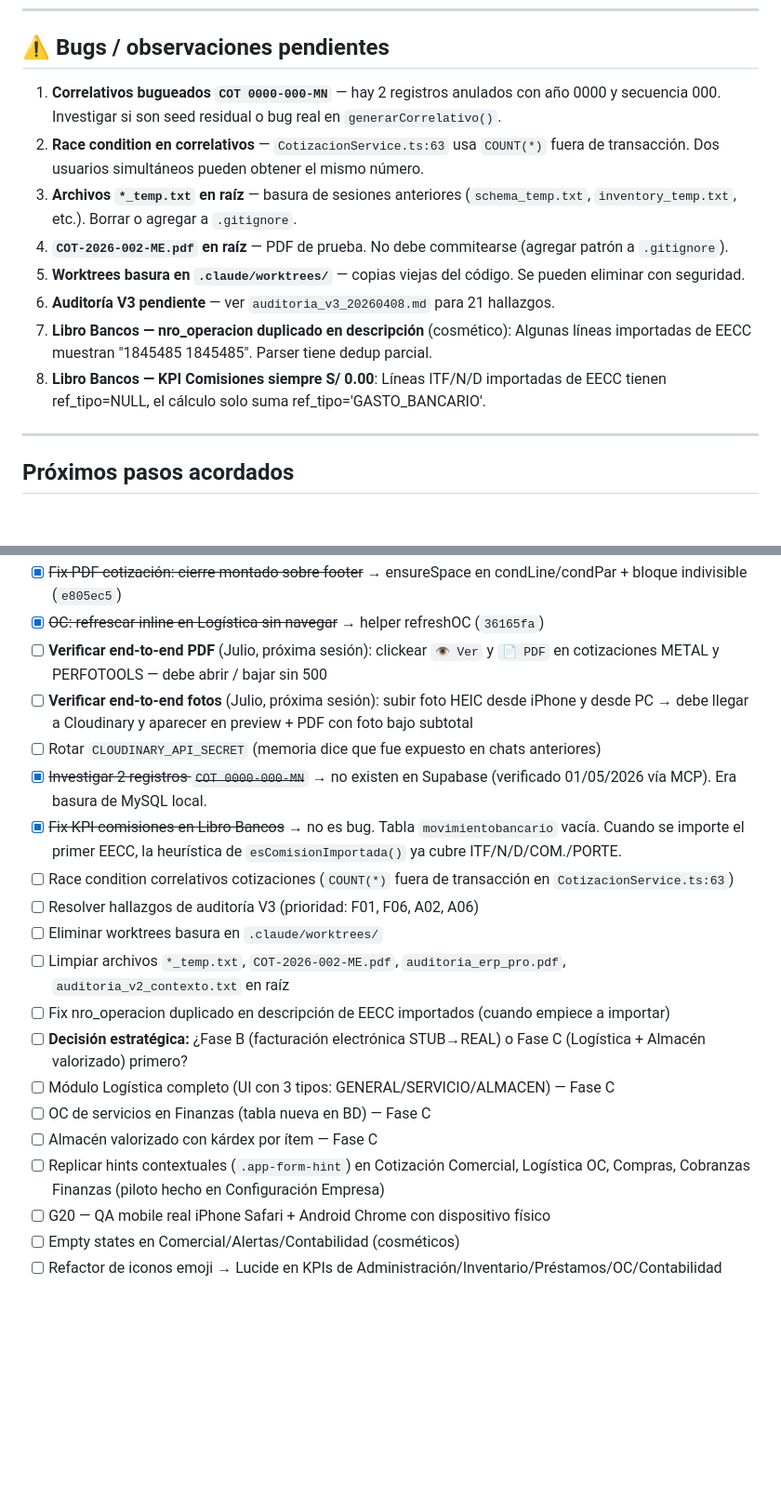
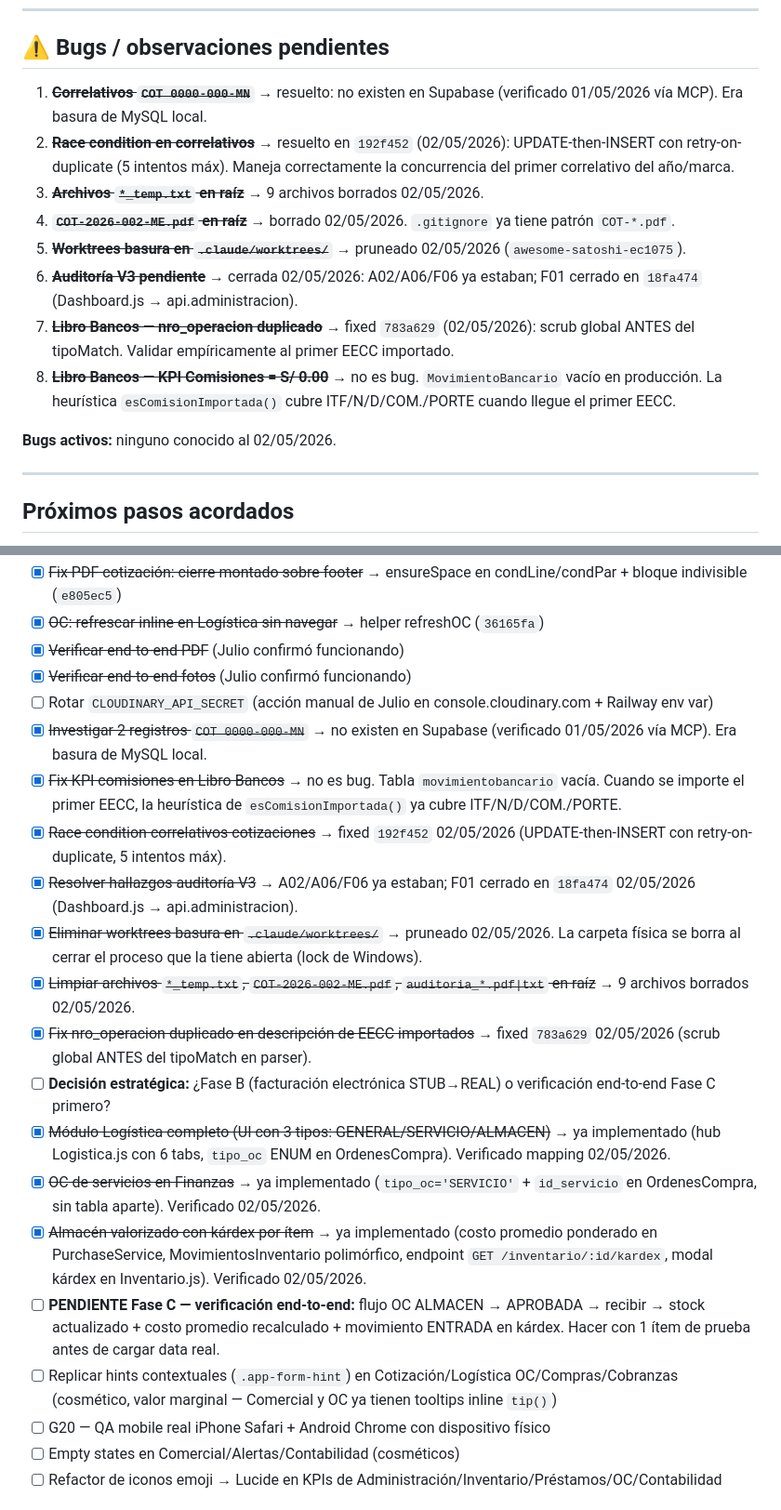
Before and after one commit to csolucionesup-hub/ERP-PRO, a Markdown page: ESTADO.md, 2 parts joined by grey strips. Shown at 93% size. Drawn GitHub-style; blank space fills up the shorter version.

Commit message:
docs(estado): cierre sesión 02/05 — housekeeping + 2 bugs + auditoría V3 + descubrimiento Fase C
**Hecho en esta sesión (3 commits previos: 192f452 + 783a629 + 18fa474):**
- 9 archivos basura eliminados de raíz (temps, PDFs prueba)
- Worktree huérfano awesome-satoshi-ec1075 pruneado
- Race condition correlativos arreglada (retry-on-duplicate)
- Parser EECC: scrub nro_operacion antes de tipoMatch
- F01 auditoría V3 cerrada: 3 fetch directos en Dashboard.js → api.administracion
- Cache buster v=20260430r7 → v=20260502r1

**Descubrimiento clave (re-auditoría Fase C 02/05/2026):**
La Fase C estaba marcada 🟡 PARCIAL en ESTADO. Verificado punto-por-punto contra
el código real: está 🟢 al 95%.
- Logistica.js: hub completo con 6 tabs incluyendo OC GENERAL/SERVICIO/ALMACEN
- tipo_oc ENUM en OrdenesCompra + filtro id_servicio + endpoint con tipo_oc
- PurchaseService recalcula costo_promedio_unitario al recibir compras (3 sitios)
- MovimientosInventario polimórfico (SERVICIO/COMPRA/GASTO/PRESTAMO)
- Endpoint GET /inventario/:id/kardex + UI modal completa en Inventario.js

Lo único que falta es verificación end-to-end del flujo OC ALMACEN → recibir →
stock+costo. Sin migraciones nuevas pendientes.

**Bugs activos al cierre:** ninguno conocido.

**Decisión estratégica abierta:** Fase B (facturación electrónica STUB completa)
o verificación end-to-end Fase C. Bloqueo externo: certificado digital + Nubefact.

Co-Authored-By: Claude Opus 4.7 (1M context) <noreply@anthropic.com>

```diff
--- a/ESTADO.md
+++ b/ESTADO.md
@@ -60,14 +60,16 @@ Railway desplegado y operativo con 41 tablas. Build limpio (`npx tsc --noEmit` p
 
 ## ⚠️ Bugs / observaciones pendientes
 
-1. **Correlativos bugueados `COT 0000-000-MN`** — hay 2 registros anulados con año 0000 y secuencia 000. Investigar si son seed residual o bug real en `generarCorrelativo()`.
-2. **Race condition en correlativos** — `CotizacionService.ts:63` usa `COUNT(*)` fuera de transacción. Dos usuarios simultáneos pueden obtener el mismo número.
-3. **Archivos `*_temp.txt` en raíz** — basura de sesiones anteriores (`schema_temp.txt`, `inventory_temp.txt`, etc.). Borrar o agregar a `.gitignore`.
-4. **`COT-2026-002-ME.pdf` en raíz** — PDF de prueba. No debe commitearse (agregar patrón a `.gitignore`).
-5. **Worktrees basura en `.claude/worktrees/`** — copias viejas del código. Se pueden eliminar con seguridad.
-6. **Auditoría V3 pendiente** — ver `auditoria_v3_20260408.md` para 21 hallazgos.
-7. **Libro Bancos — nro_operacion duplicado en descripción** (cosmético): Algunas líneas importadas de EECC muestran "1845485 1845485". Parser tiene dedup parcial.
-8. **Libro Bancos — KPI Comisiones siempre S/ 0.00**: Líneas ITF/N/D importadas de EECC tienen ref_tipo=NULL, el cálculo solo suma ref_tipo='GASTO_BANCARIO'.
+1. ~~**Correlativos `COT 0000-000-MN`**~~ → resuelto: no existen en Supabase (verificado 01/05/2026 vía MCP). Era basura de MySQL local.
+2. ~~**Race condition en correlativos**~~ → resuelto en `192f452` (02/05/2026): UPDATE-then-INSERT con retry-on-duplicate (5 intentos máx). Maneja correctamente la concurrencia del primer correlativo del año/marca.
+3. ~~**Archivos `*_temp.txt` en raíz**~~ → 9 archivos borrados 02/05/2026.
+4. ~~**`COT-2026-002-ME.pdf` en raíz**~~ → borrado 02/05/2026. `.gitignore` ya tiene patrón `COT-*.pdf`.
+5. ~~**Worktrees basura en `.claude/worktrees/`**~~ → pruneado 02/05/2026 (`awesome-satoshi-ec1075`).
+6. ~~**Auditoría V3 pendiente**~~ → cerrada 02/05/2026: A02/A06/F06 ya estaban; F01 cerrado en `18fa474` (Dashboard.js → api.administracion).
+7. ~~**Libro Bancos — nro_operacion duplicado**~~ → fixed `783a629` (02/05/2026): scrub global ANTES del tipoMatch. Validar empíricamente al primer EECC importado.
+8. ~~**Libro Bancos — KPI Comisiones = S/ 0.00**~~ → no es bug. `MovimientoBancario` vacío en producción. La heurística `esComisionImportada()` cubre ITF/N/D/COM./PORTE cuando llegue el primer EECC.
+
+**Bugs activos:** ninguno conocido al 02/05/2026.
 
 ---
 
@@ -95,21 +97,22 @@ Railway desplegado y operativo con 41 tablas. Build limpio (`npx tsc --noEmit` p
 - [x] ~~Cache busting de imports ES module~~ → hardcoded en cada import (`09dfb58`)
 - [x] ~~Fix PDF cotización: cierre montado sobre footer~~ → ensureSpace en condLine/condPar + bloque indivisible (`e805ec5`)
 - [x] ~~OC: refrescar inline en Logística sin navegar~~ → helper refreshOC (`36165fa`)
-- [ ] **Verificar end-to-end PDF** (Julio, próxima sesión): clickear `👁️ Ver` y `📄 PDF` en cotizaciones METAL y PERFOTOOLS — debe abrir / bajar sin 500
-- [ ] **Verificar end-to-end fotos** (Julio, próxima sesión): subir foto HEIC desde iPhone y desde PC → debe llegar a Cloudinary y aparecer en preview + PDF con foto bajo subtotal
-- [ ] Rotar `CLOUDINARY_API_SECRET` (memoria dice que fue expuesto en chats anteriores)
+- [x] ~~Verificar end-to-end PDF~~ (Julio confirmó funcionando)
+- [x] ~~Verificar end-to-end fotos~~ (Julio confirmó funcionando)
+- [ ] Rotar `CLOUDINARY_API_SECRET` (acción manual de Julio en console.cloudinary.com + Railway env var)
 - [x] ~~Investigar 2 registros `COT 0000-000-MN`~~ → no existen en Supabase (verificado 01/05/2026 vía MCP). Era basura de MySQL local.
 - [x] ~~Fix KPI comisiones en Libro Bancos~~ → no es bug. Tabla `movimientobancario` vacía. Cuando se importe el primer EECC, la heurística de `esComisionImportada()` ya cubre ITF/N/D/COM./PORTE.
-- [ ] Race condition correlativos cotizaciones (`COUNT(*)` fuera de transacción en `CotizacionService.ts:63`)
-- [ ] Resolver hallazgos de auditoría V3 (prioridad: F01, F06, A02, A06)
-- [ ] Eliminar worktrees basura en `.claude/worktrees/`
-- [ ] Limpiar archivos `*_temp.txt`, `COT-2026-002-ME.pdf`, `auditoria_erp_pro.pdf`, `auditoria_v2_contexto.txt` en raíz
-- [ ] Fix nro_operacion duplicado en descripción de EECC importados (cuando empiece a importar)
-- [ ] **Decisión estratégica:** ¿Fase B (facturación electrónica STUB→REAL) o Fase C (Logística + Almacén valorizado) primero?
-- [ ] Módulo Logística completo (UI con 3 tipos: GENERAL/SERVICIO/ALMACEN) — Fase C
-- [ ] OC de servicios en Finanzas (tabla nueva en BD) — Fase C
-- [ ] Almacén valorizado con kárdex por ítem — Fase C
-- [ ] Replicar hints contextuales (`.app-form-hint`) en Cotización Comercial, Logística OC, Compras, Cobranzas Finanzas (piloto hecho en Configuración Empresa)
+- [x] ~~Race condition correlativos cotizaciones~~ → fixed `192f452` 02/05/2026 (UPDATE-then-INSERT con retry-on-duplicate, 5 intentos máx).
+- [x] ~~Resolver hallazgos auditoría V3~~ → A02/A06/F06 ya estaban; F01 cerrado en `18fa474` 02/05/2026 (Dashboard.js → api.administracion).
+- [x] ~~Eliminar worktrees basura en `.claude/worktrees/`~~ → pruneado 02/05/2026. La carpeta física se borra al cerrar el proceso que la tiene abierta (lock de Windows).
+- [x] ~~Limpiar archivos `*_temp.txt`, `COT-2026-002-ME.pdf`, `auditoria_*.pdf|txt` en raíz~~ → 9 archivos borrados 02/05/2026.
+- [x] ~~Fix nro_operacion duplicado en descripción de EECC importados~~ → fixed `783a629` 02/05/2026 (scrub global ANTES del tipoMatch en parser).
+- [ ] **Decisión estratégica:** ¿Fase B (facturación electrónica STUB→REAL) o verificación end-to-end Fase C primero?
+- [x] ~~Módulo Logística completo (UI con 3 tipos: GENERAL/SERVICIO/ALMACEN)~~ → ya implementado (hub Logistica.js con 6 tabs, `tipo_oc` ENUM en OrdenesCompra). Verificado mapping 02/05/2026.
+- [x] ~~OC de servicios en Finanzas~~ → ya implementado (`tipo_oc='SERVICIO'` + `id_servicio` en OrdenesCompra, sin tabla aparte). Verificado 02/05/2026.
+- [x] ~~Almacén valorizado con kárdex por ítem~~ → ya implementado (costo promedio ponderado en PurchaseService, MovimientosInventario polimórfico, endpoint `GET /inventario/:id/kardex`, modal kárdex en Inventario.js). Verificado 02/05/2026.
+- [ ] **PENDIENTE Fase C — verificación end-to-end:** flujo OC ALMACEN → APROBADA → recibir → stock actualizado + costo promedio recalculado + movimiento ENTRADA en kárdex. Hacer con 1 ítem de prueba antes de cargar data real.
+- [ ] Replicar hints contextuales (`.app-form-hint`) en Cotización/Logística OC/Compras/Cobranzas (cosmético, valor marginal — Comercial y OC ya tienen tooltips inline `tip()`)
 - [ ] G20 — QA mobile real iPhone Safari + Android Chrome con dispositivo físico
 - [ ] Empty states en Comercial/Alertas/Contabilidad (cosméticos)
 - [ ] Refactor de iconos emoji → Lucide en KPIs de Administración/Inventario/Préstamos/OC/Contabilidad
```
Also changed, not shown: other parts of ESTADO.md (+6 -6 lines).
